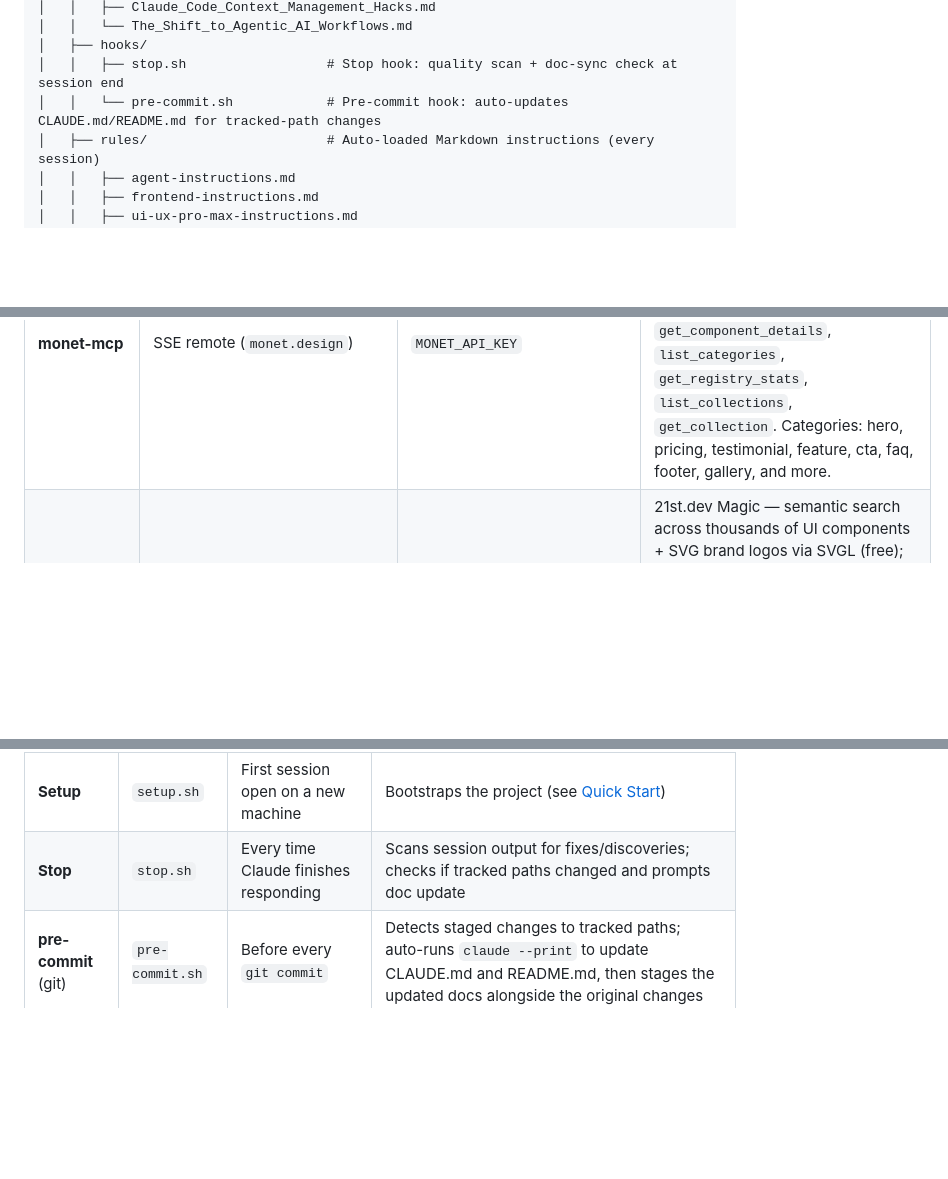
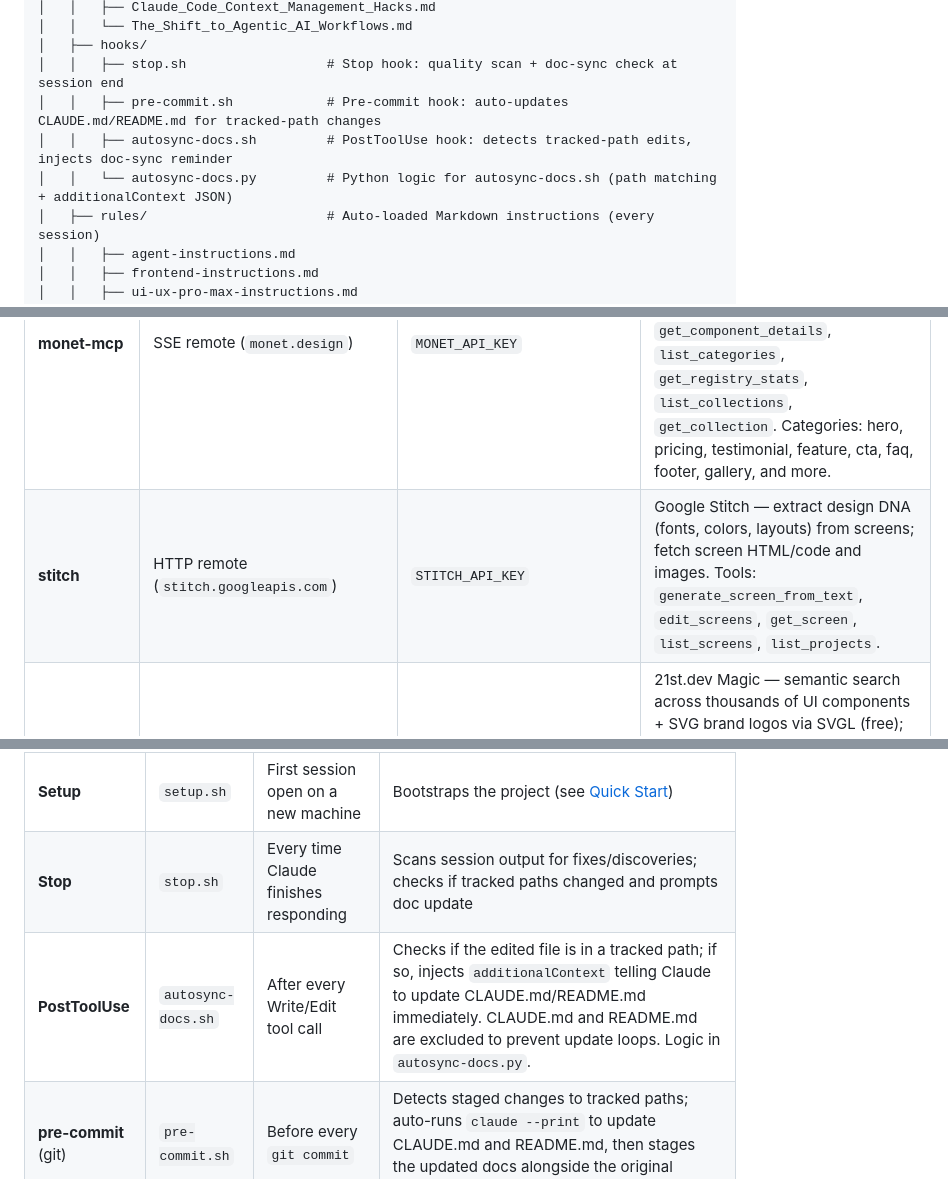
Before and after one commit to Roentek/Claude_Code_Boilerplate_Framework, a Markdown page: README.md, 3 parts joined by grey strips. Drawn GitHub-style; blank space fills up the shorter version.

Commit message:
feat: Add PostToolUse autosync hook and update documentation for automatic doc syncing

```diff
--- a/README.md
+++ b/README.md
@@ -260,7 +260,9 @@ bash .claude/scripts/setup.sh
 │   │   └── The_Shift_to_Agentic_AI_Workflows.md
 │   ├── hooks/
 │   │   ├── stop.sh                  # Stop hook: quality scan + doc-sync check at session end
-│   │   └── pre-commit.sh            # Pre-commit hook: auto-updates CLAUDE.md/README.md for tracked-path changes
+│   │   ├── pre-commit.sh            # Pre-commit hook: auto-updates CLAUDE.md/README.md for tracked-path changes
+│   │   ├── autosync-docs.sh         # PostToolUse hook: detects tracked-path edits, injects doc-sync reminder
+│   │   └── autosync-docs.py         # Python logic for autosync-docs.sh (path matching + additionalContext JSON)
 │   ├── rules/                       # Auto-loaded Markdown instructions (every session)
 │   │   ├── agent-instructions.md
 │   │   ├── frontend-instructions.md
@@ -483,6 +485,7 @@ All servers are defined in `.mcp.json` and enabled in `.claude/settings.json`. C
 | **zep-mcp** | `npx mcp-remote` (remote) | — | Zep long-term memory documentation search |
 | **canva-dev** | `npx @canva/cli mcp` | — (browser OAuth) | Canva app SDK, UI kit, CLI docs, design operations |
 | **monet-mcp** | SSE remote (`monet.design`) | `MONET_API_KEY` | Landing page UI component library — search by natural language, retrieve full React/TypeScript source code. Tools: `search_components`, `get_component_code`, `get_component_details`, `list_categories`, `get_registry_stats`, `list_collections`, `get_collection`. Categories: hero, pricing, testimonial, feature, cta, faq, footer, gallery, and more. |
+| **stitch** | HTTP remote (`stitch.googleapis.com`) | `STITCH_API_KEY` | Google Stitch — extract design DNA (fonts, colors, layouts) from screens; fetch screen HTML/code and images. Tools: `generate_screen_from_text`, `edit_screens`, `get_screen`, `list_screens`, `list_projects`. |
 | **21st-dev-magic** | `npx @21st-dev/magic@latest` | `TWENTYFIRST_DEV_API_KEY` | 21st.dev Magic — semantic search across thousands of UI components + SVG brand logos via SVGL (free); build and refine polished UI variants (Pro). Tools: `21st_magic_component_inspiration`, `21st_magic_component_builder`, `21st_magic_component_refiner`, `logo_search`. |
 
 ### Google Workspace Setup
@@ -533,6 +536,7 @@ Hooks are shell commands wired to Claude Code lifecycle events, configured in `.
 | ------ | ------ | --------- | --------- |
 | **Setup** | `setup.sh` | First session open on a new machine | Bootstraps the project (see [Quick Start](#quick-start)) |
 | **Stop** | `stop.sh` | Every time Claude finishes responding | Scans session output for fixes/discoveries; checks if tracked paths changed and prompts doc update |
+| **PostToolUse** | `autosync-docs.sh` | After every Write/Edit tool call | Checks if the edited file is in a tracked path; if so, injects `additionalContext` telling Claude to update CLAUDE.md/README.md immediately. CLAUDE.md and README.md are excluded to prevent update loops. Logic in `autosync-docs.py`. |
 | **pre-commit** (git) | `pre-commit.sh` | Before every `git commit` | Detects staged changes to tracked paths; auto-runs `claude --print` to update CLAUDE.md and README.md, then stages the updated docs alongside the original changes |
 
 **`stop.sh` logic:**
```
Also changed, not shown: .claude/rules/memory-sessions.md (+5 -0 lines), CLAUDE.md (+1 -0 lines).
